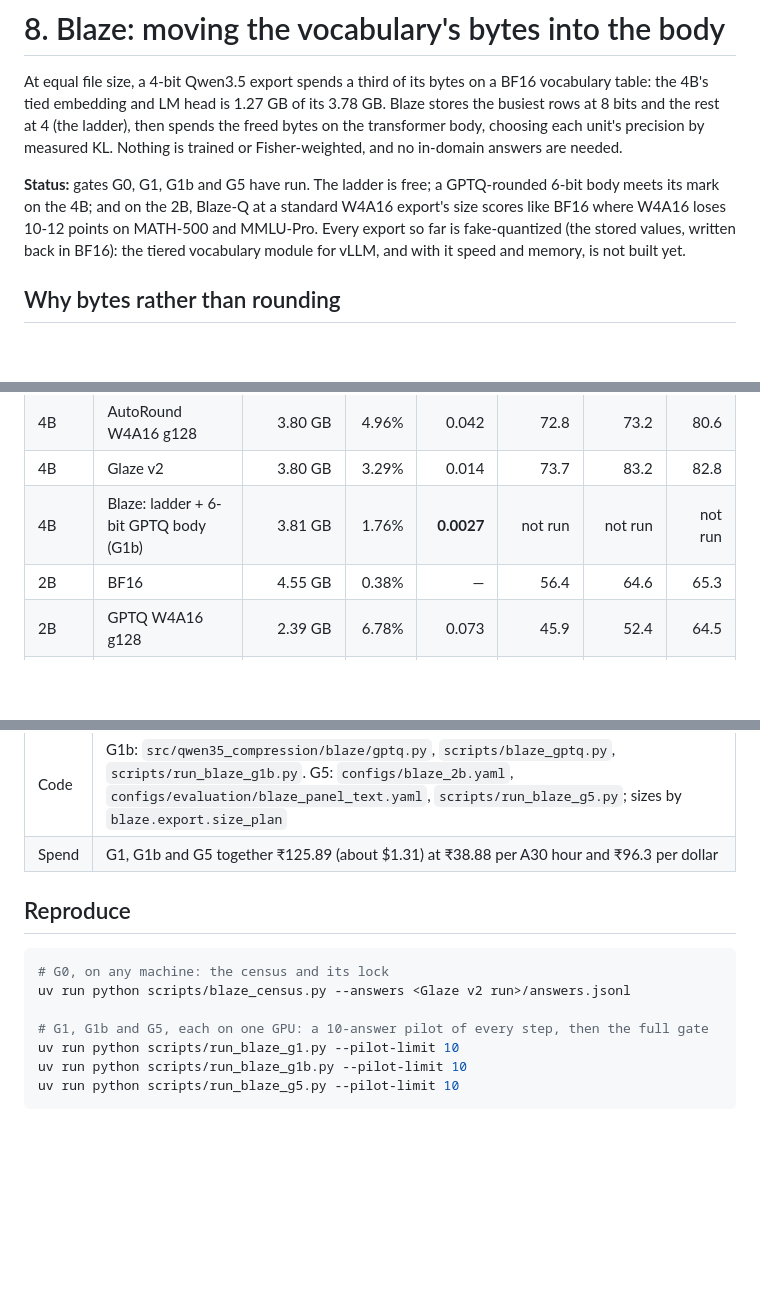
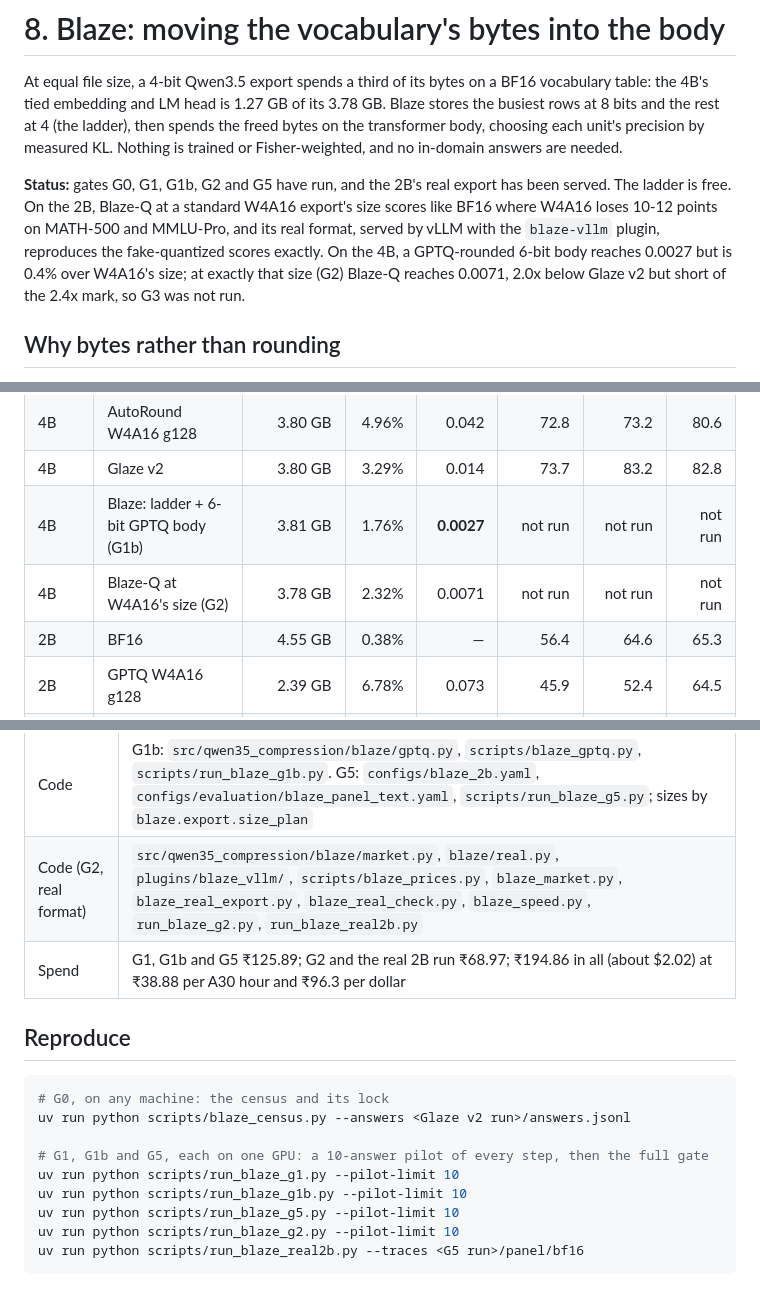
Before and after one commit to imjohnzakkam/qwen35-compression, a Markdown page: docs/experiments/08-blaze.md, 3 parts joined by grey strips. Drawn GitHub-style; blank space fills up the shorter version.

````diff
--- a/docs/experiments/08-blaze.md
+++ b/docs/experiments/08-blaze.md
@@ -6,11 +6,12 @@ the 4B's tied embedding and LM head is 1.27 GB of its 3.78 GB. Blaze stores the
 choosing each unit's precision by measured KL. Nothing is trained or Fisher-weighted, and no
 in-domain answers are needed.
 
-**Status:** gates G0, G1, G1b and G5 have run. The ladder is free; a GPTQ-rounded 6-bit body
-meets its mark on the 4B; and on the 2B, Blaze-Q at a standard W4A16 export's size scores like
-BF16 where W4A16 loses 10-12 points on MATH-500 and MMLU-Pro. Every export so far is
-fake-quantized (the stored values, written back in BF16): the tiered vocabulary module for vLLM,
-and with it speed and memory, is not built yet.
+**Status:** gates G0, G1, G1b, G2 and G5 have run, and the 2B's real export has been served.
+The ladder is free. On the 2B, Blaze-Q at a standard W4A16 export's size scores like BF16 where
+W4A16 loses 10-12 points on MATH-500 and MMLU-Pro, and its real format, served by vLLM with the
+`blaze-vllm` plugin, reproduces the fake-quantized scores exactly. On the 4B, a GPTQ-rounded
+6-bit body reaches 0.0027 but is 0.4% over W4A16's size; at exactly that size (G2) Blaze-Q reaches
+0.0071, 2.0x below Glaze v2 but short of the 2.4x mark, so G3 was not run.
 
 ## Why bytes rather than rounding
 
@@ -186,6 +247,7 @@ Blaze-Q on the 2B only, so each is compared with its own model's BF16 and 4-bit
 | 4B | AutoRound W4A16 g128 | 3.80 GB | 4.96% | 0.042 | 72.8 | 73.2 | 80.6 |
 | 4B | Glaze v2 | 3.80 GB | 3.29% | 0.014 | 73.7 | 83.2 | 82.8 |
 | 4B | Blaze: ladder + 6-bit GPTQ body (G1b) | 3.81 GB | 1.76% | **0.0027** | not run | not run | not run |
+| 4B | Blaze-Q at W4A16's size (G2) | 3.78 GB | 2.32% | 0.0071 | not run | not run | not run |
 | 2B | BF16 | 4.55 GB | 0.38% | — | 56.4 | 64.6 | 65.3 |
 | 2B | GPTQ W4A16 g128 | 2.39 GB | 6.78% | 0.073 | 45.9 | 52.4 | 64.5 |
 | 2B | Blaze-Q: ladder + 8-bit body (G5) | 2.39 GB | 0.71% | **0.0005** | 56.7 | 67.8 | 65.8 |
@@ -204,7 +266,8 @@ rate) and the per-token likelihood of BF16's tokens (exp of minus the mean NLL).
 | | |
 | --- | --- |
 | Code | G1b: `src/qwen35_compression/blaze/gptq.py`, `scripts/blaze_gptq.py`, `scripts/run_blaze_g1b.py`. G5: `configs/blaze_2b.yaml`, `configs/evaluation/blaze_panel_text.yaml`, `scripts/run_blaze_g5.py`; sizes by `blaze.export.size_plan` |
-| Spend | G1, G1b and G5 together ₹125.89 (about $1.31) at ₹38.88 per A30 hour and ₹96.3 per dollar |
+| Code (G2, real format) | `src/qwen35_compression/blaze/market.py`, `blaze/real.py`, `plugins/blaze_vllm/`, `scripts/blaze_prices.py`, `blaze_market.py`, `blaze_real_export.py`, `blaze_real_check.py`, `blaze_speed.py`, `run_blaze_g2.py`, `run_blaze_real2b.py` |
+| Spend | G1, G1b and G5 ₹125.89; G2 and the real 2B run ₹68.97; ₹194.86 in all (about $2.02) at ₹38.88 per A30 hour and ₹96.3 per dollar |
 
 ## Reproduce
 
@@ -216,4 +279,6 @@ uv run python scripts/blaze_census.py --answers <Glaze v2 run>/answers.jsonl
 uv run python scripts/run_blaze_g1.py --pilot-limit 10
 uv run python scripts/run_blaze_g1b.py --pilot-limit 10
 uv run python scripts/run_blaze_g5.py --pilot-limit 10
+uv run python scripts/run_blaze_g2.py --pilot-limit 10
+uv run python scripts/run_blaze_real2b.py --traces <G5 run>/panel/bf16
 ```
````
Also changed, not shown: other parts of docs/experiments/08-blaze.md (+60 -0 lines), docs/README.md (+7 -4 lines).
